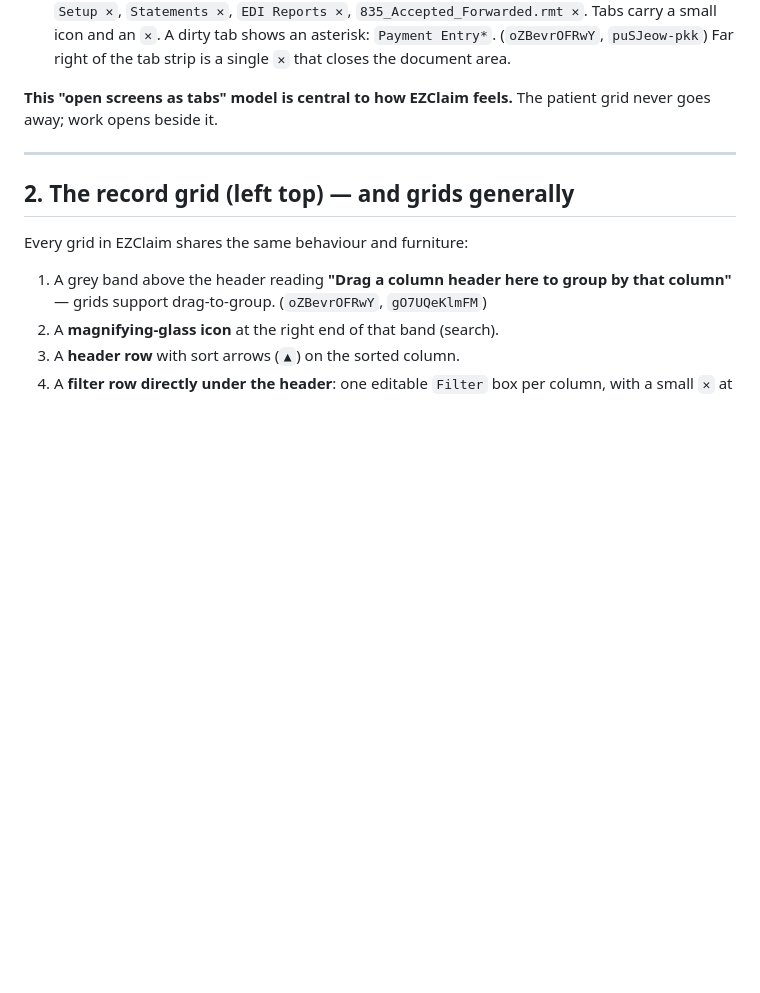
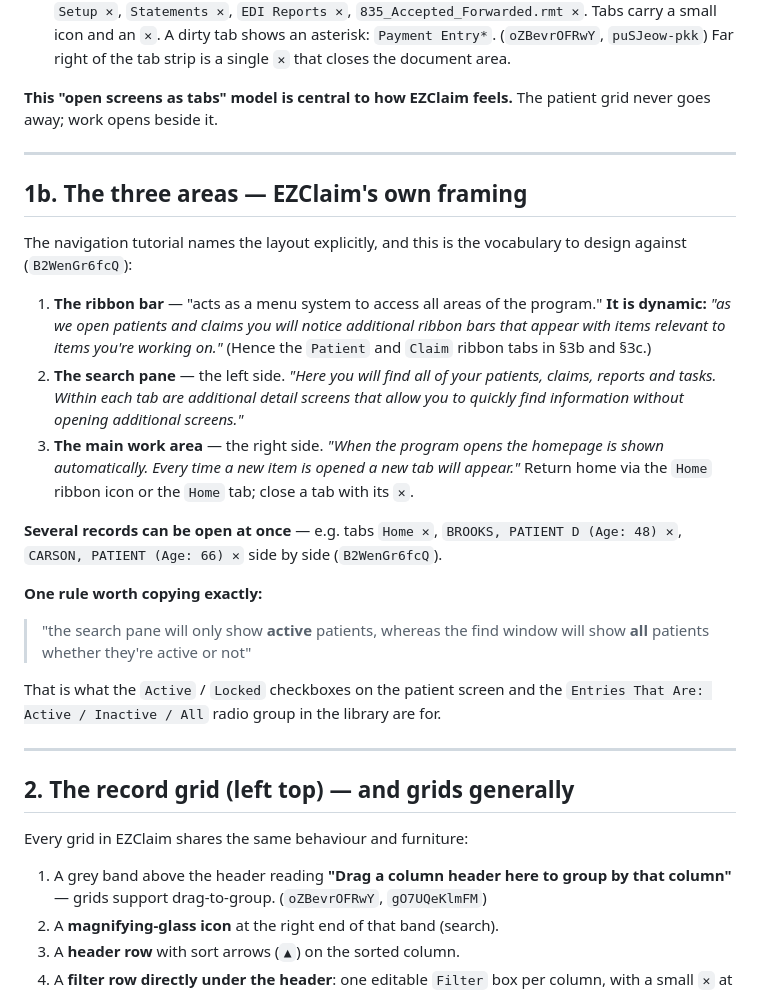
Before and after one commit to blarocca142-cloud/Thunder-chat, a Markdown page: Thunder-chat-v3/thunder-claims/EZCLAIM-LOOK.md, the part around one of its changes. Drawn GitHub-style; blank space fills up the shorter version.

```diff
--- a/Thunder-chat-v3/thunder-claims/EZCLAIM-LOOK.md
+++ b/Thunder-chat-v3/thunder-claims/EZCLAIM-LOOK.md
@@ -86,6 +86,38 @@ patient grid never goes away; work opens beside it.
 
 ---
 
+## 1b. The three areas — EZClaim's own framing
+
+The navigation tutorial names the layout explicitly, and this is the vocabulary
+to design against (`B2WenGr6fcQ`):
+
+1. **The ribbon bar** — "acts as a menu system to access all areas of the
+   program." **It is dynamic:** *"as we open patients and claims you will
+   notice additional ribbon bars that appear with items relevant to items
+   you're working on."* (Hence the `Patient` and `Claim` ribbon tabs in §3b
+   and §3c.)
+2. **The search pane** — the left side. *"Here you will find all of your
+   patients, claims, reports and tasks. Within each tab are additional detail
+   screens that allow you to quickly find information without opening
+   additional screens."*
+3. **The main work area** — the right side. *"When the program opens the
+   homepage is shown automatically. Every time a new item is opened a new tab
+   will appear."* Return home via the `Home` ribbon icon or the `Home` tab;
+   close a tab with its `✕`.
+
+**Several records can be open at once** — e.g. tabs
+`Home ✕`, `BROOKS, PATIENT D (Age: 48) ✕`, `CARSON, PATIENT (Age: 66) ✕`
+side by side (`B2WenGr6fcQ`).
+
+**One rule worth copying exactly:**
+> "the search pane will only show **active** patients, whereas the find window
+> will show **all** patients whether they're active or not"
+
+That is what the `Active` / `Locked` checkboxes on the patient screen and the
+`Entries That Are: Active / Inactive / All` radio group in the library are for.
+
+---
+
 ## 2. The record grid (left top) — and grids generally
 
 Every grid in EZClaim shares the same behaviour and furniture:
```
Also changed, not shown: other parts of Thunder-chat-v3/thunder-claims/EZCLAIM-LOOK.md (+48 -0 lines).
